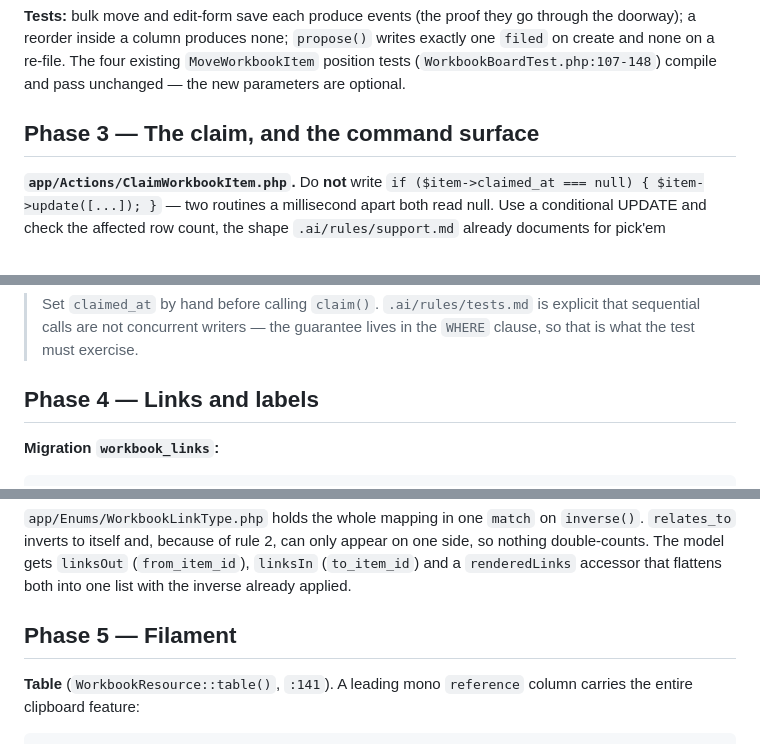
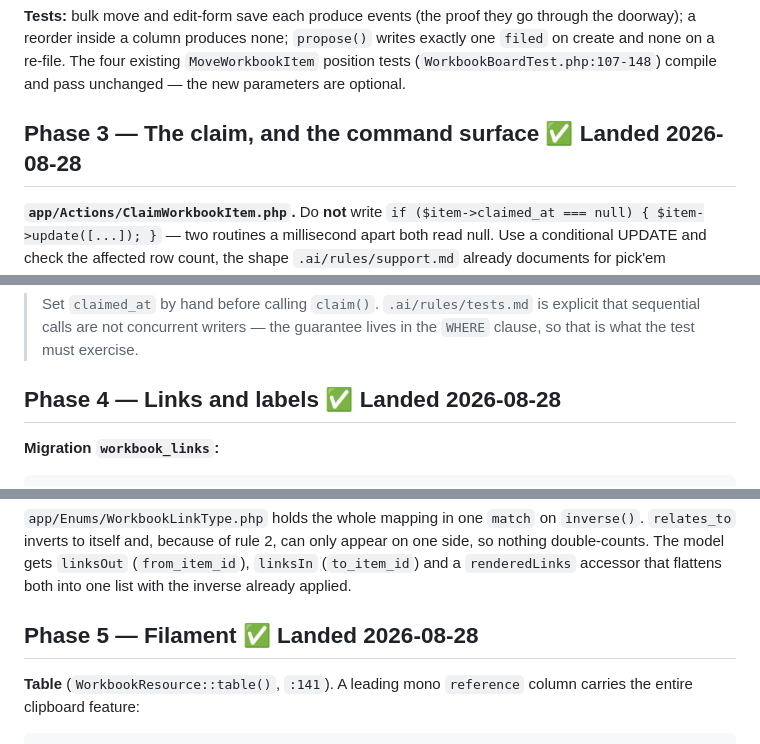
Before and after one commit to posidev-coding/campus-football, a Markdown page: docs/plans/issue-tracker.md, 3 parts joined by grey strips. Drawn GitHub-style.

```diff
--- a/docs/plans/issue-tracker.md
+++ b/docs/plans/issue-tracker.md
@@ -389,7 +417,7 @@ exactly one `filed` on create and none on a re-file. The four existing
 `MoveWorkbookItem` position tests (`WorkbookBoardTest.php:107-148`) compile and
 pass unchanged — the new parameters are optional.
 
-## Phase 3 — The claim, and the command surface
+## Phase 3 — The claim, and the command surface ✅ **Landed 2026-08-28**
 
 **`app/Actions/ClaimWorkbookItem.php`.** Do **not** write
 `if ($item->claimed_at === null) { $item->update([...]); }` — two routines a
@@ -501,7 +529,7 @@ and does not overwrite `claimed_by`; a lapsed lease is re-claimable.
 > explicit that sequential calls are not concurrent writers — the guarantee lives
 > in the `WHERE` clause, so that is what the test must exercise.
 
-## Phase 4 — Links and labels
+## Phase 4 — Links and labels ✅ **Landed 2026-08-28**
 
 **Migration `workbook_links`:**
 
@@ -540,7 +568,7 @@ appear on one side, so nothing double-counts. The model gets `linksOut`
 (`from_item_id`), `linksIn` (`to_item_id`) and a `renderedLinks` accessor that
 flattens both into one list with the inverse already applied.
 
-## Phase 5 — Filament
+## Phase 5 — Filament ✅ **Landed 2026-08-28**
 
 **Table** (`WorkbookResource::table()`, `:141`). A leading mono `reference`
 column carries the entire clipboard feature:
```
Also changed, not shown: other parts of docs/plans/issue-tracker.md (+33 -5 lines).
